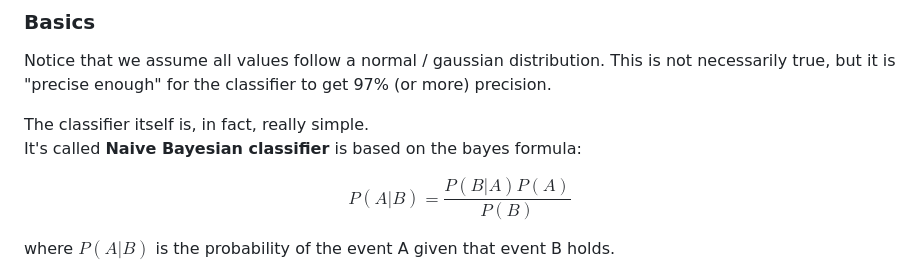
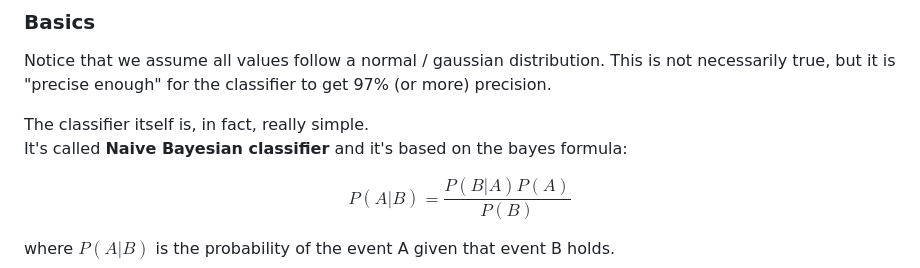
Before and after one commit to BadDev8/stupidpenguins, a Markdown page: doc/here.md, the part around the change. Rendered like a GitHub page.

```diff
--- a/doc/here.md
+++ b/doc/here.md
@@ -6,7 +6,7 @@ Notice that we assume all values follow a normal / gaussian distribution.
 This is not necessarily true, but it is "precise enough" for the classifier to get 97% (or more) precision.
 
 The classifier itself is, in fact, really simple. <br>
-It's called **Naive Bayesian classifier** is based on the bayes formula:
+It's called **Naive Bayesian classifier** and it's based on the bayes formula:
 
 $$ P(A|B) = \frac{P(B|A) P(A)}{P(B)} $$
 
```
